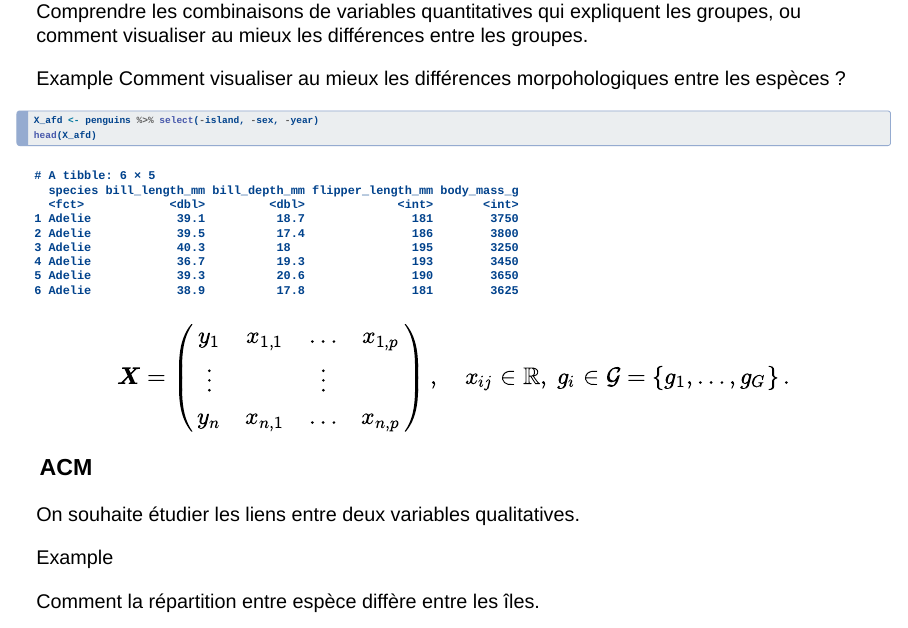
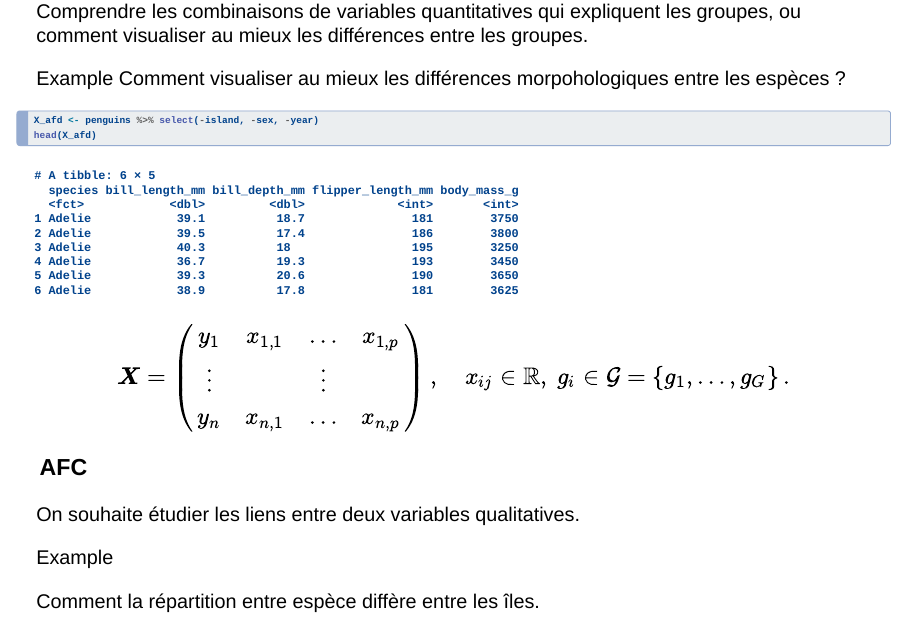
Before and after one commit to MarieEtienne/MAF, a Quarto document (01_intro.qmd): page 9 of 11. Rendered offline with R 4.5, knitr and Pandoc in place of Quarto, with nearby package versions; drawn as Slidy slides in place of the format the file asks for; some code elsewhere in the file could not run offline.

Commit message:
Fix typo intro

```diff
--- a/01_intro.qmd
+++ b/01_intro.qmd
@@ -213,7 +213,7 @@ $$
 
 
 
-### ACM
+### AFC
 On souhaite étudier les liens entre deux variables qualitatives.
 
 
```
